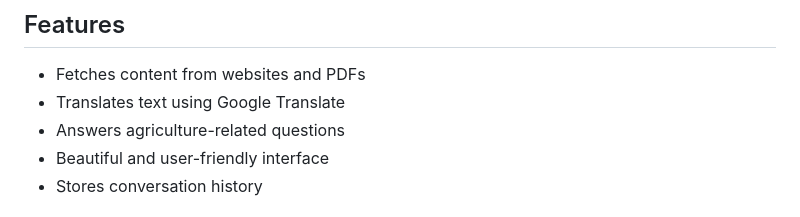
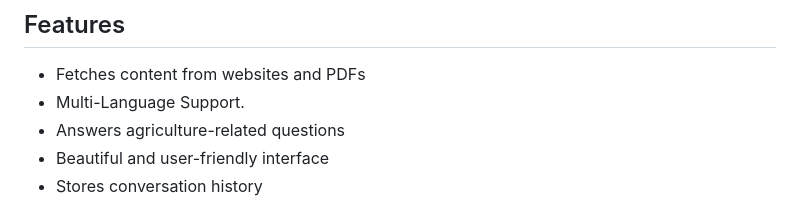
Before and after one commit to pramodkumargoud/AGRIGENIUS-GEN_AI_CHATBOT, a Markdown page: Readme.md, the part around the change. Rendered like a GitHub page.

```diff
--- a/Readme.md
+++ b/Readme.md
@@ -6,7 +6,7 @@ AgriGenius is an intelligent chatbot designed to answer agriculture-related ques
 ## Features
 
 - Fetches content from websites and PDFs
-- Translates text using Google Translate
+- Multi-Language Support.
 - Answers agriculture-related questions
 - Beautiful and user-friendly interface
 - Stores conversation history
```
